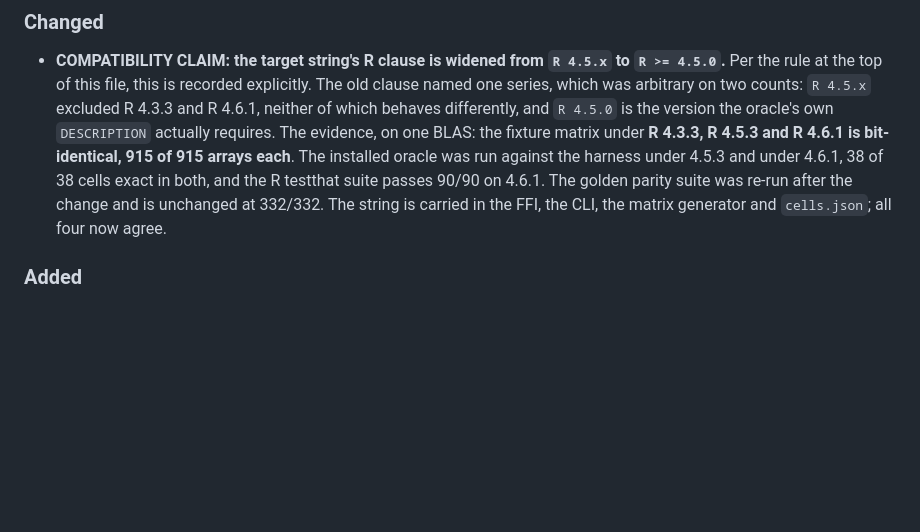
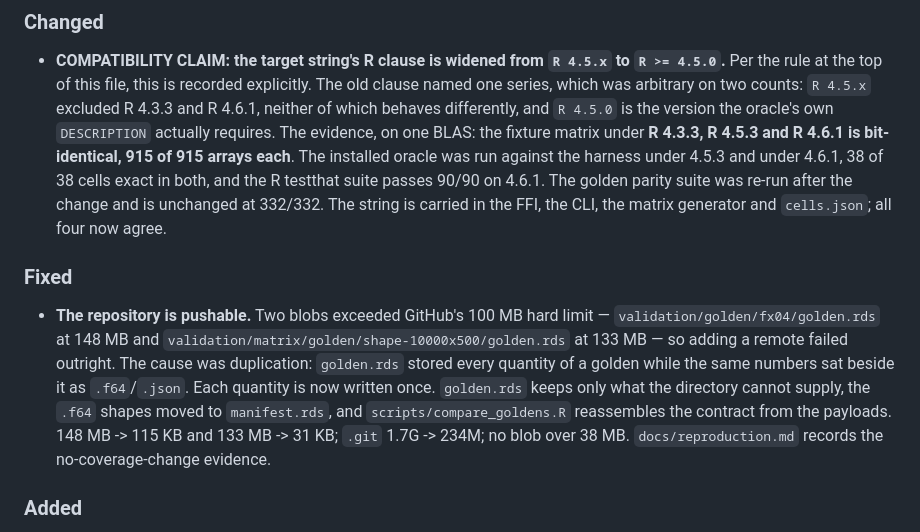
Before and after one commit to mobashirrahman/ancombc2-rs, a Markdown page: CHANGELOG.md, the part around the change. Drawn GitHub-style; blank space fills up the shorter version.

```diff
--- a/CHANGELOG.md
+++ b/CHANGELOG.md
@@ -36,6 +36,19 @@ series `R 4.5.x` to `R >= 4.5.0`. The oracle's `DESCRIPTION` requires
   both, and the R testthat suite passes 90/90 on 4.6.1. The golden parity suite
   was re-run after the change and is unchanged at 332/332. The string is carried
   in the FFI, the CLI, the matrix generator and `cells.json`; all four now agree.
+
+### Fixed
+
+- **The repository is pushable.** Two blobs exceeded GitHub's 100 MB hard limit —
+  `validation/golden/fx04/golden.rds` at 148 MB and
+  `validation/matrix/golden/shape-10000x500/golden.rds` at 133 MB — so adding a
+  remote failed outright. The cause was duplication: `golden.rds` stored every
+  quantity of a golden while the same numbers sat beside it as `.f64`/`.json`.
+  Each quantity is now written once. `golden.rds` keeps only what the directory
+  cannot supply, the `.f64` shapes moved to `manifest.rds`, and
+  `scripts/compare_goldens.R` reassembles the contract from the payloads.
+  148 MB -> 115 KB and 133 MB -> 31 KB; `.git` 1.7G -> 234M; no blob over 38 MB.
+  `docs/reproduction.md` records the no-coverage-change evidence.
 
 ### Added
 
```
Also changed, not shown: docs/reproduction.md (+41 -25 lines).
